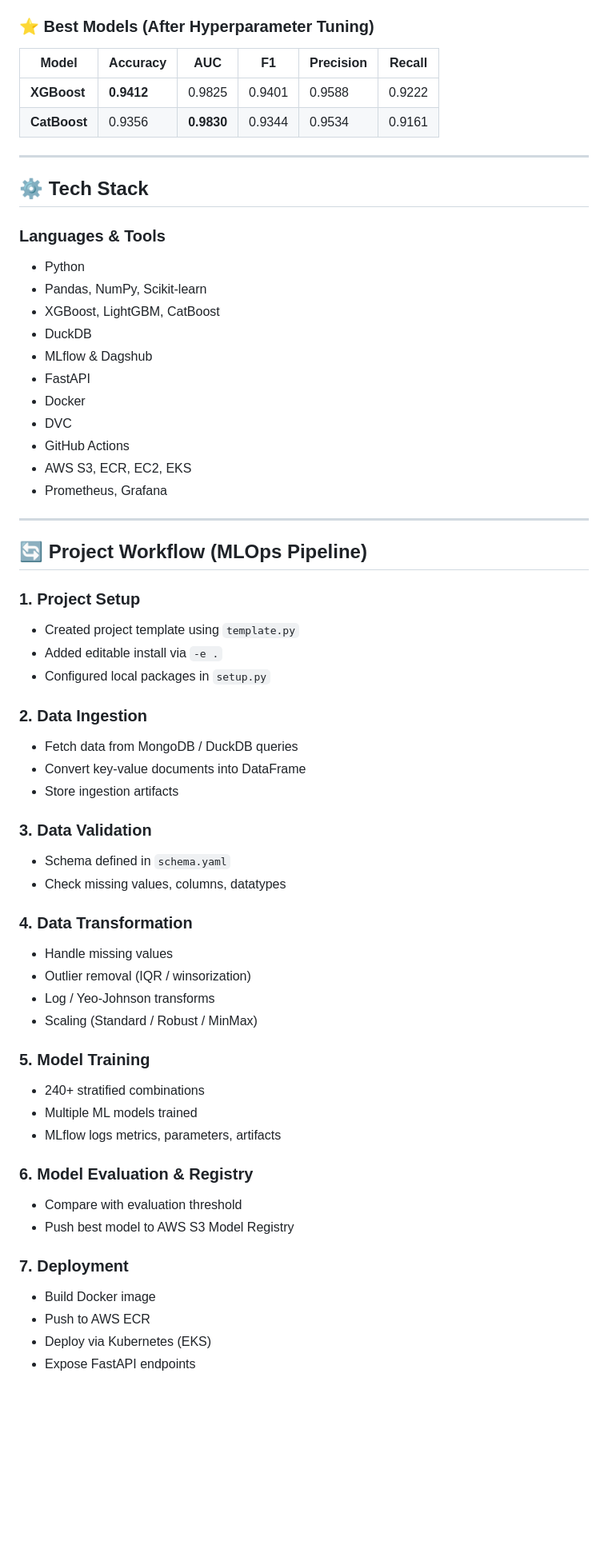
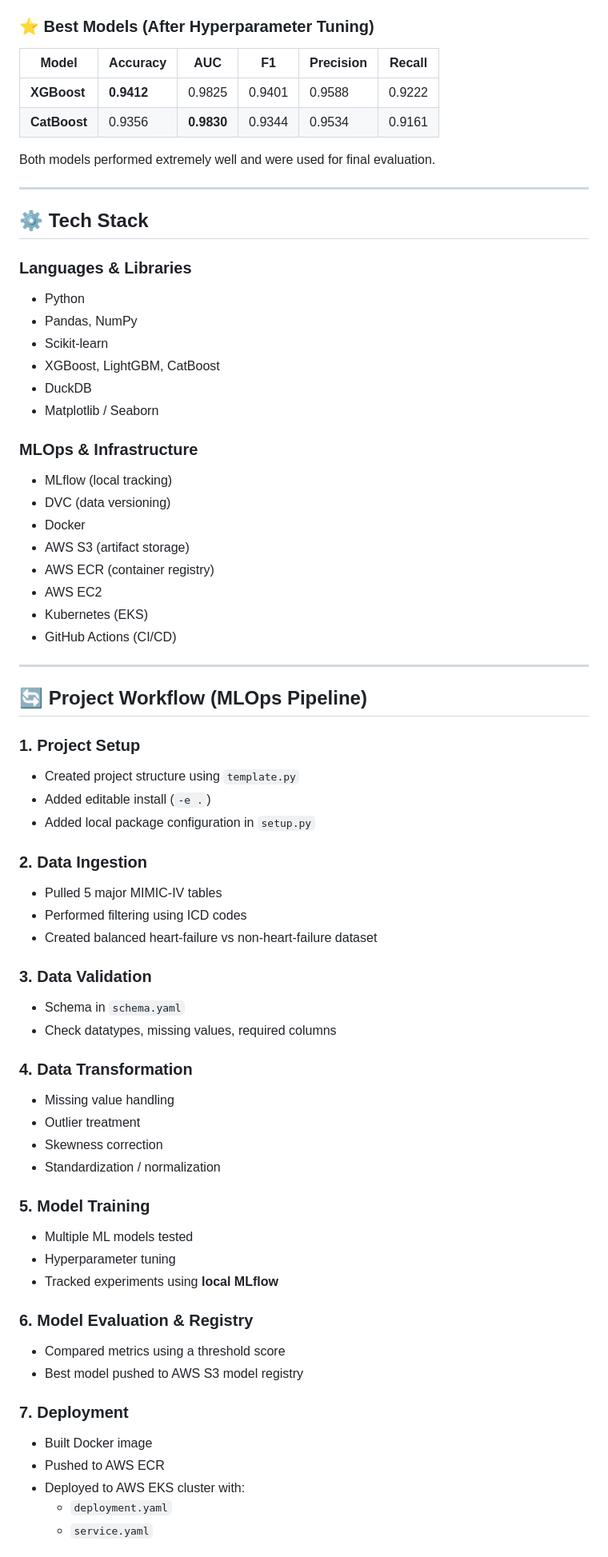
Before and after one commit to sayyedsabirali/Hear-risk-prediction, a Markdown page: README.md, the part around one of its changes. Shown at 80% size. GitHub-like rendering; blank space fills up the shorter version.

```diff
--- a/README.md
+++ b/README.md
@@ -88,64 +120,73 @@ All major ML models were tested:
 - Naive Bayes
 
 ### ⭐ Best Models (After Hyperparameter Tuning)
+
 | Model        | Accuracy | AUC    | F1     | Precision | Recall |
 |--------------|----------|--------|--------|-----------|--------|
 | **XGBoost**  | **0.9412** | 0.9825 | 0.9401 | 0.9588    | 0.9222 |
 | **CatBoost** | 0.9356   | **0.9830** | 0.9344 | 0.9534    | 0.9161 |
 
+Both models performed extremely well and were used for final evaluation.
+
 ---
 
 ## ⚙️ Tech Stack
 
-### **Languages & Tools**
+### **Languages & Libraries**
 - Python
-- Pandas, NumPy, Scikit-learn
+- Pandas, NumPy
+- Scikit-learn
 - XGBoost, LightGBM, CatBoost
 - DuckDB
-- MLflow & Dagshub
-- FastAPI
+- Matplotlib / Seaborn
+
+### **MLOps & Infrastructure**
+- MLflow (local tracking)
+- DVC (data versioning)
 - Docker
-- DVC
-- GitHub Actions
-- AWS S3, ECR, EC2, EKS
-- Prometheus, Grafana
+- AWS S3 (artifact storage)
+- AWS ECR (container registry)
+- AWS EC2
+- Kubernetes (EKS)
+- GitHub Actions (CI/CD)
 
 ---
 
 ## 🔄 Project Workflow (MLOps Pipeline)
 
 ### **1. Project Setup**
-- Created project template using `template.py`
-- Added editable install via `-e .`
-- Configured local packages in `setup.py`
+- Created project structure using `template.py`
+- Added editable install (`-e .`)
+- Added local package configuration in `setup.py`
 
 ### **2. Data Ingestion**
-- Fetch data from MongoDB / DuckDB queries
-- Convert key-value documents into DataFrame
-- Store ingestion artifacts
+- Pulled 5 major MIMIC-IV tables
+- Performed filtering using ICD codes
+- Created balanced heart-failure vs non-heart-failure dataset
 
 ### **3. Data Validation**
-- Schema defined in `schema.yaml`
-- Check missing values, columns, datatypes
+- Schema in `schema.yaml`
+- Check datatypes, missing values, required columns
 
 ### **4. Data Transformation**
-- Handle missing values
-- Outlier removal (IQR / winsorization)
-- Log / Yeo-Johnson transforms
-- Scaling (Standard / Robust / MinMax)
+- Missing value handling
+- Outlier treatment
+- Skewness correction
+- Standardization / normalization
 
 ### **5. Model Training**
-- 240+ stratified combinations
-- Multiple ML models trained
-- MLflow logs metrics, parameters, artifacts
+- Multiple ML models tested
+- Hyperparameter tuning
+- Tracked experiments using **local MLflow**
 
 ### **6. Model Evaluation & Registry**
-- Compare with evaluation threshold
-- Push best model to AWS S3 Model Registry
+- Compared metrics using a threshold score
+- Best model pushed to AWS S3 model registry
 
 ### **7. Deployment**
-- Build Docker image
-- Push to AWS ECR
-- Deploy via Kubernetes (EKS)
-- Expose FastAPI endpoints
+- Built Docker image
+- Pushed to AWS ECR
+- Deployed to AWS EKS cluster with:
+  - `deployment.yaml`
+  - `service.yaml`
 
```
Also changed, not shown: other parts of README.md (+55 -46 lines).
